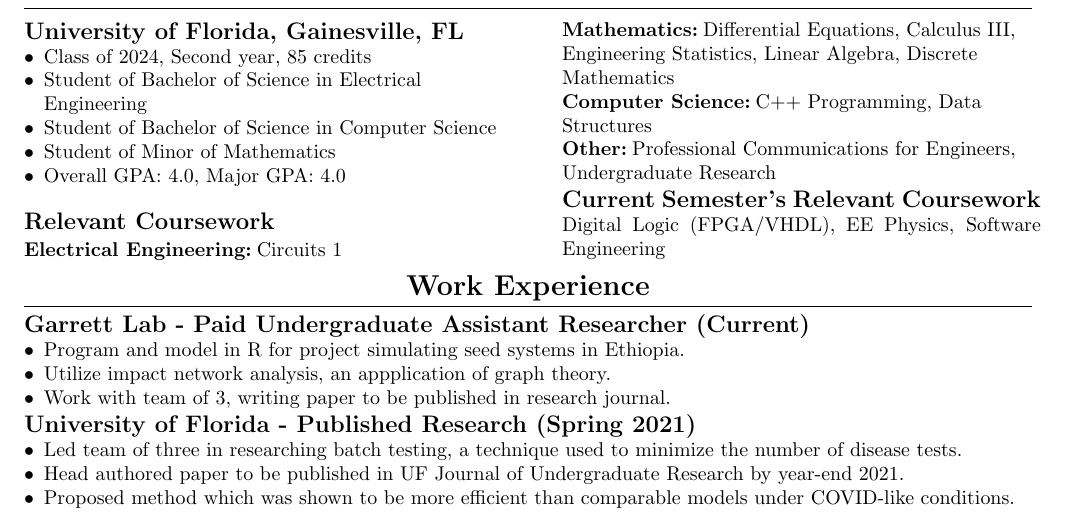
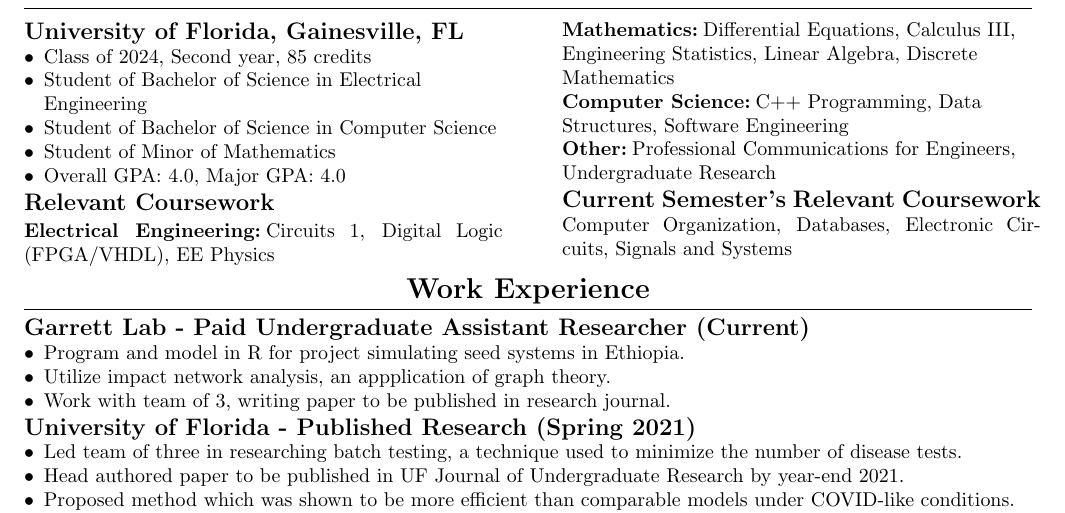
Before and after one commit to willway09/resume, a LaTeX CV (resume.tex): part of the page, cut so that both start at the same text. Compiled offline with pdfLaTeX.

Commit message:
Update with Fall 2021 coursework

```diff
--- a/resume.tex
+++ b/resume.tex
@@ -61,6 +61,8 @@
   \parbox{.05\textwidth}{#1}%
 }
 
+\newcommand{\sectionspacing}{\vspace{.24em}} %Edit spacing here to fit to page
+
 %https://tex.stackexchange.com/questions/342790/how-to-remove-the-extra-lines-between-the-items-in-the-enumerate-environment-and
 
 \setlist[itemize]{
@@ -119,10 +121,12 @@
 \item Overall GPA: 4.0, Major GPA: 4.0
 \end{CustomItemize}
 
-\vspace{.94em}
+%\vspace{.94em} %Comment/Uncomment for appropriate spacing
 \subsection{Relevant Coursework}
 \subsubsection{Electrical Engineering}
-Circuits 1
+Circuits 1,
+Digital Logic (FPGA/VHDL),
+EE Physics
 %\hfill
 \end{raggedright}
 }
@@ -139,14 +143,18 @@
 
 \subsubsection{Computer Science}
 C++ Programming,
-Data Structures
+Data Structures,
+Software Engineering
 
 \subsubsection{Other}
 Professional Communications for Engineers,
 Undergraduate Research
 
 \subsection{Current Semester's Relevant Coursework}
-Digital Logic (FPGA/VHDL), EE Physics, Software Engineering
+Computer Organization,
+Databases,
+Electronic Circuits,
+Signals and Systems
 \end{raggedright}
 }
 
@@ -159,7 +167,7 @@
 %(Java), AP/IB Physics 1\&2, AP Statistics, AP/IB Chemistry
 %}
 
-\vspace{.25em}
+\sectionspacing{}
 
 \section{Work Experience}
 
```
Also changed, not shown: resume.tex (4 more changed lines).
